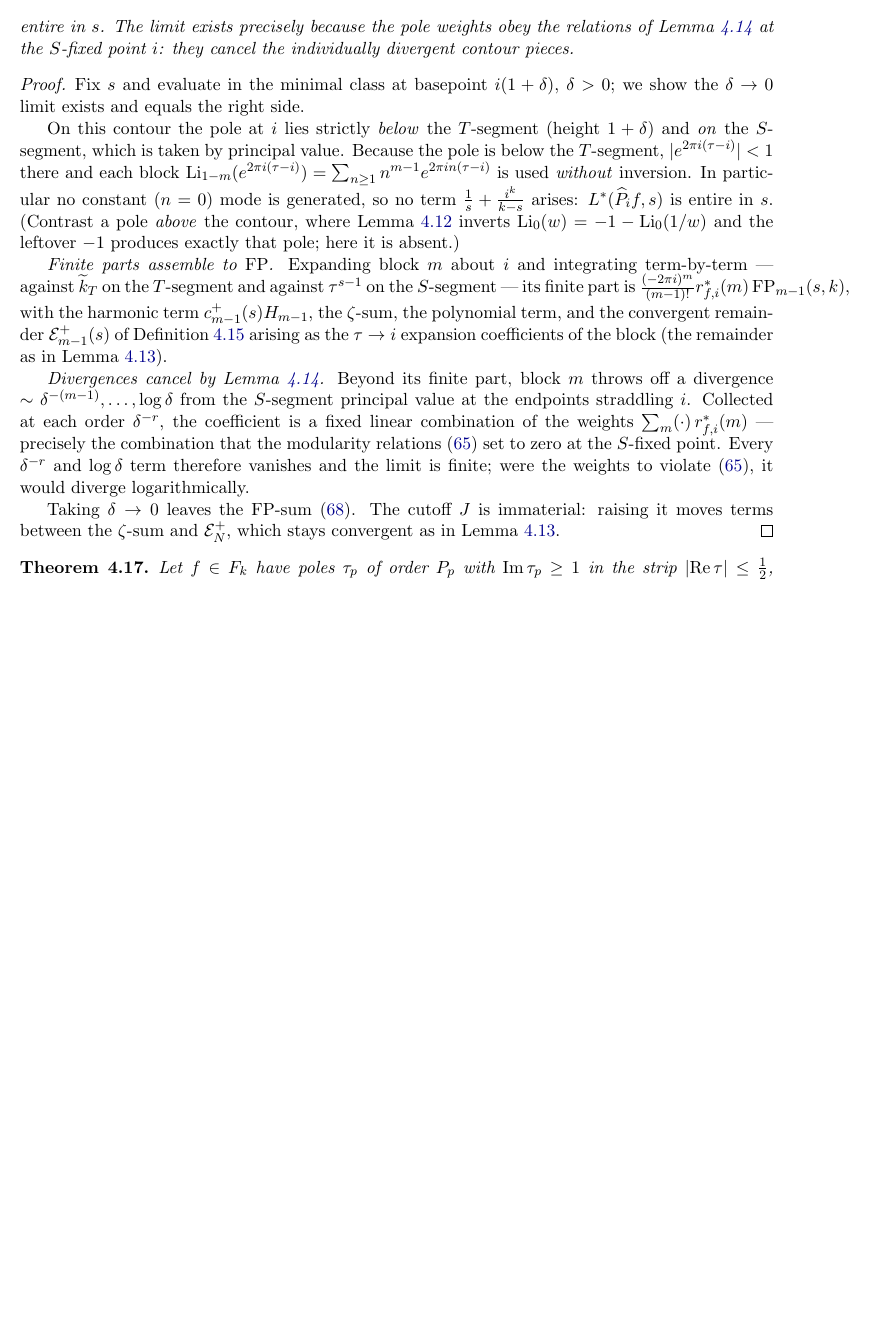
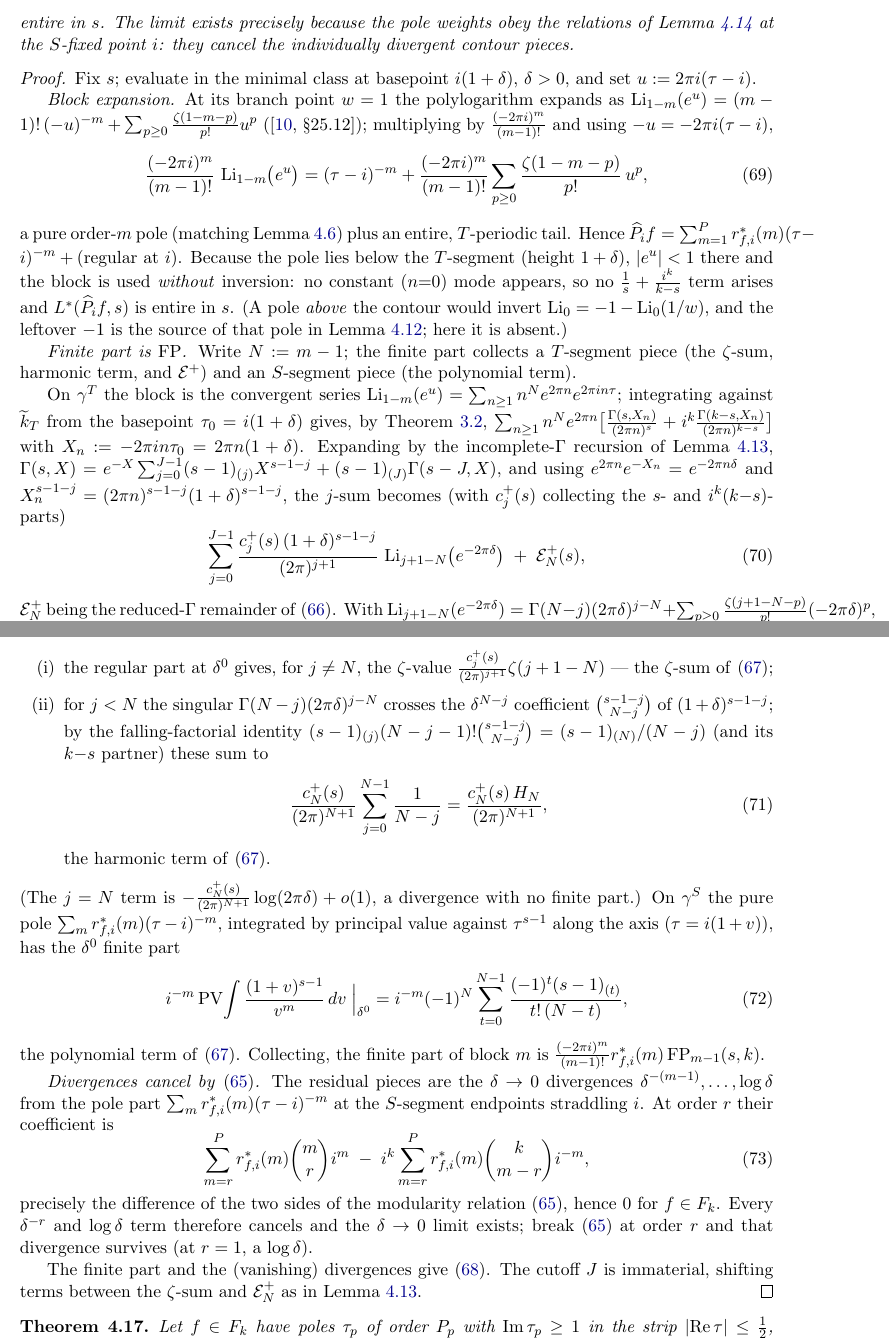
Before and after one commit to dmcgady196884/period_for_general_modular_forms, a LaTeX paper (finite_contour_cocycles_short.tex): part of page 16 of 18 before the commit and two parts of pages 16 and 17 of 18 after it, the two joined at a grey line, cut so that both start at the same text, the shorter picture padded with empty space. Compiled offline with pdfLaTeX.

Commit message:
vibed pole-at-i proof now made explicit. Need to interrogate tomorrow

```diff
--- a/finite_contour_cocycles_short.tex
+++ b/finite_contour_cocycles_short.tex
@@ -1141,35 +1141,82 @@ contour pieces.
 %$-2\pi i\,a_{-1}(\tfrac1s+\tfrac{i^k}{k-s})$, as in Lemma~\ref{lem:polylogcf}. The cutoff $J$
 %is immaterial: raising it moves terms between the $\zeta$-sum and $\mathcal E^+_N$, which
 %remains convergent as in Lemma~\ref{lem:polylogedge}.
-Fix $s$ and evaluate in the minimal class at basepoint $i(1+\delta)$, $\delta>0$; we show the
-$\delta\to0$ limit exists and equals the right side.
-
-On this contour the pole at $i$ lies strictly \emph{below} the $T$-segment (height $1+\delta$) and
-\emph{on} the $S$-segment, which is taken by principal value. Because the pole is below the
-$T$-segment, $|e^{2\pi i(\tau-i)}|<1$ there and each block
-$\Li_{1-m}(e^{2\pi i(\tau-i)})=\sum_{n\ge1}n^{m-1}e^{2\pi in(\tau-i)}$ is used \emph{without}
-inversion. In particular no constant ($n=0$) mode is generated, so no term
-$\tfrac1s+\tfrac{i^k}{k-s}$ arises: $L^*(\widehat P_i f,s)$ is entire in $s$. (Contrast a pole
-\emph{above} the contour, where Lemma~\ref{lem:polylogcf} inverts $\Li_0(w)=-1-\Li_0(1/w)$ and the
-leftover $-1$ produces exactly that pole; here it is absent.)
-
-\emph{Finite parts assemble to $\mathrm{FP}$.} Expanding block $m$ about $i$ and integrating
-term-by-term --- against $\tk$ on the $T$-segment and against $\tau^{s-1}$ on the $S$-segment ---
-its finite part is $\tfrac{(-2\pi i)^m}{(m-1)!}r^*_{f,i}(m)\,\mathrm{FP}_{m-1}(s,k)$, with the
-harmonic term $c^+_{m-1}(s)H_{m-1}$, the $\zeta$-sum, the polynomial term, and the convergent
-remainder $\mathcal E^+_{m-1}(s)$ of Definition~\ref{def:FP} arising as the $\tau\to i$ expansion
-coefficients of the block (the remainder as in Lemma~\ref{lem:polylogedge}).
-
-\emph{Divergences cancel by Lemma~\ref{lem:Laurent}.} Beyond its finite part, block $m$ throws off a
-divergence $\sim\delta^{-(m-1)},\dots,\log\delta$ from the $S$-segment principal value at the
-endpoints straddling $i$. Collected at each order $\delta^{-r}$, the coefficient is a fixed linear
-combination of the weights $\sum_m(\cdot)\,r^*_{f,i}(m)$ --- precisely the combination that the
-modularity relations~\eqref{eq:Laurent} set to zero at the $S$-fixed point. Every $\delta^{-r}$ and
-$\log\delta$ term therefore vanishes and the limit is finite; were the weights to violate
-\eqref{eq:Laurent}, it would diverge logarithmically.
-
-Taking $\delta\to0$ leaves the $\mathrm{FP}$-sum~\eqref{eq:wallvalue}. The cutoff $J$ is immaterial:
-raising it moves terms between the $\zeta$-sum and $\mathcal E^+_N$, which stays convergent as in
+Fix $s$; evaluate in the minimal class at basepoint $i(1+\delta)$, $\delta>0$, and set
+$u:=2\pi i(\tau-i)$.
+
+\emph{Block expansion.} At its branch point $w=1$ the polylogarithm expands as
+$\Li_{1-m}(e^{u})=(m-1)!\,(-u)^{-m}+\sum_{p\ge0}\tfrac{\zeta(1-m-p)}{p!}u^{p}$
+(\cite[\S25.12]{DLMF}); multiplying by $\tfrac{(-2\pi i)^m}{(m-1)!}$ and using $-u=-2\pi i(\tau-i)$,
+\begin{equation}\label{eq:blockexp}
+\frac{(-2\pi i)^m}{(m-1)!}\,\Li_{1-m}\!\big(e^{u}\big)
+=(\tau-i)^{-m}+\frac{(-2\pi i)^m}{(m-1)!}\sum_{p\ge0}\frac{\zeta(1-m-p)}{p!}\,u^{p},
+\end{equation}
+a pure order-$m$ pole (matching Lemma~\ref{lem:proj}) plus an entire, $T$-periodic tail. Hence
+$\widehat P_i f=\sum_{m=1}^P r^*_{f,i}(m)(\tau-i)^{-m}+(\text{regular at }i)$. Because the pole lies
+below the $T$-segment (height $1+\delta$), $|e^{u}|<1$ there and the block is used \emph{without}
+inversion: no constant ($n{=}0$) mode appears, so no $\tfrac1s+\tfrac{i^k}{k-s}$ term arises and
+$L^*(\widehat P_i f,s)$ is entire in $s$. (A pole \emph{above} the contour would invert
+$\Li_0=-1-\Li_0(1/w)$, and the leftover $-1$ is the source of that pole in
+Lemma~\ref{lem:polylogcf}; here it is absent.)
+
+%\emph{Finite part is $\mathrm{FP}$.} On the $T$-segment
+%$\Li_{1-m}(e^{u})=\sum_{n\ge1}n^{m-1}e^{2\pi n}e^{2\pi in\tau}$; integrating against $\tk$ and
+%expanding each $\Gamma(s,2\pi n)$ by the recursion of Lemma~\ref{lem:polylogedge} at $x=2\pi n$, the
+%convergent part of the $n$-sum produces the $\zeta$-values of~\eqref{eq:FP} and the reduced-$\Gamma$
+%remainder $\mathcal E^+_{m-1}(s)$ of~\eqref{eq:Eplus}. With the $S$-segment principal value and the
+%tail of~\eqref{eq:blockexp}, the finite part of block $m$ is
+%$\tfrac{(-2\pi i)^m}{(m-1)!}r^*_{f,i}(m)\,\mathrm{FP}_{m-1}(s,k)$.
+\emph{Finite part is $\mathrm{FP}$.} Write $N:=m-1$; the finite part collects a $T$-segment piece
+(the $\zeta$-sum, harmonic term, and $\mathcal E^+$) and an $S$-segment piece (the polynomial term).
+
+On $\gamma^T$ the block is the convergent series
+$\Li_{1-m}(e^{u})=\sum_{n\ge1}n^{N}e^{2\pi n}e^{2\pi in\tau}$; integrating against $\tk$ from the
+basepoint $\tau_0=i(1+\delta)$ gives, by Theorem~\ref{thm:weakL},
+$\sum_{n\ge1}n^N e^{2\pi n}\big[\tfrac{\Gamma(s,X_n)}{(2\pi n)^{s}}+i^k\tfrac{\Gamma(k-s,X_n)}{(2\pi n)^{k-s}}\big]$
+with $X_n:=-2\pi in\tau_0=2\pi n(1+\delta)$. Expanding by the incomplete-$\Gamma$ recursion of
+Lemma~\ref{lem:polylogedge}, $\Gamma(s,X)=e^{-X}\sum_{j=0}^{J-1}(s-1)_{(j)}X^{s-1-j}+(s-1)_{(J)}\Gamma(s-J,X)$,
+and using $e^{2\pi n}e^{-X_n}=e^{-2\pi n\delta}$ and $X_n^{s-1-j}=(2\pi n)^{s-1-j}(1+\delta)^{s-1-j}$, the
+$j$-sum becomes (with $c^+_j(s)$ collecting the $s$- and $i^k(k{-}s)$-parts)
+\begin{equation}\label{eq:Tsum}
+\sum_{j=0}^{J-1}\frac{c^+_j(s)\,(1+\delta)^{s-1-j}}{(2\pi)^{j+1}}\,\Li_{j+1-N}\!\big(e^{-2\pi\delta}\big)
+\;+\;\mathcal E^+_N(s),
+\end{equation}
+$\mathcal E^+_N$ being the reduced-$\Gamma$ remainder of~\eqref{eq:Eplus}. With
+$\Li_{j+1-N}(e^{-2\pi\delta})=\Gamma(N-j)(2\pi\delta)^{j-N}+\sum_{p\ge0}\tfrac{\zeta(j+1-N-p)}{p!}(-2\pi\delta)^p$,
+two finite ($\delta^0$) parts survive:
+\begin{itemize}\itemsep2pt
+\item[(i)] the regular part at $\delta^0$ gives, for $j\ne N$, the $\zeta$-value
+$\tfrac{c^+_j(s)}{(2\pi)^{j+1}}\zeta(j+1-N)$ --- the $\zeta$-sum of~\eqref{eq:FP};
+\item[(ii)] for $j<N$ the singular $\Gamma(N-j)(2\pi\delta)^{j-N}$ crosses the $\delta^{N-j}$ coefficient
+$\binom{s-1-j}{N-j}$ of $(1+\delta)^{s-1-j}$; by the falling-factorial identity
+$(s-1)_{(j)}(N-j-1)!\binom{s-1-j}{N-j}=(s-1)_{(N)}/(N-j)$ (and its $k{-}s$ partner) these sum to
+\begin{equation}\label{eq:harm}
+\frac{c^+_N(s)}{(2\pi)^{N+1}}\sum_{j=0}^{N-1}\frac{1}{N-j}=\frac{c^+_N(s)\,H_N}{(2\pi)^{N+1}},
+\end{equation}
+the harmonic term of~\eqref{eq:FP}.
+\end{itemize}
+(The $j=N$ term is $-\tfrac{c^+_N(s)}{(2\pi)^{N+1}}\log(2\pi\delta)+o(1)$, a divergence with no finite
+part.) On $\gamma^S$ the pure pole $\sum_m r^*_{f,i}(m)(\tau-i)^{-m}$, integrated by principal value
+against $\tau^{s-1}$ along the axis ($\tau=i(1+v)$), has the $\delta^0$ finite part
+\begin{equation}\label{eq:Spoly}
+i^{-m}\,\mathrm{PV}\!\int\frac{(1+v)^{s-1}}{v^{m}}\,dv\;\Big|_{\delta^0}
+=i^{-m}(-1)^{N}\sum_{t=0}^{N-1}\frac{(-1)^{t}(s-1)_{(t)}}{t!\,(N-t)},
+\end{equation}
+the polynomial term of~\eqref{eq:FP}. Collecting, the finite part of block $m$ is
+$\tfrac{(-2\pi i)^m}{(m-1)!}r^*_{f,i}(m)\,\mathrm{FP}_{m-1}(s,k)$.
+
+\emph{Divergences cancel by~\eqref{eq:Laurent}.} The residual pieces are the $\delta\to0$ divergences
+$\delta^{-(m-1)},\dots,\log\delta$ from the pole part $\sum_m r^*_{f,i}(m)(\tau-i)^{-m}$ at the
+$S$-segment endpoints straddling $i$. At order $r$ their coefficient is
+\begin{equation}\label{eq:walldiv}
+\sum_{m=r}^{P} r^*_{f,i}(m)\binom{m}{r}i^{m}\;-\;i^{k}\sum_{m=r}^{P} r^*_{f,i}(m)\binom{k}{m-r}i^{-m},
+\end{equation}
+precisely the difference of the two sides of the modularity relation~\eqref{eq:Laurent}, hence $0$ for
+$f\in F_k$. Every $\delta^{-r}$ and $\log\delta$ term therefore cancels and the $\delta\to0$ limit
+exists; break~\eqref{eq:Laurent} at order $r$ and that divergence survives (at $r=1$, a $\log\delta$).
+
+The finite part and the (vanishing) divergences give~\eqref{eq:wallvalue}. The cutoff $J$ is
+immaterial, shifting terms between the $\zeta$-sum and $\mathcal E^+_N$ as in
 Lemma~\ref{lem:polylogedge}.
 \end{proof}
 
```
Also changed, not shown: finite_contour_cocycles_short.pdf.
